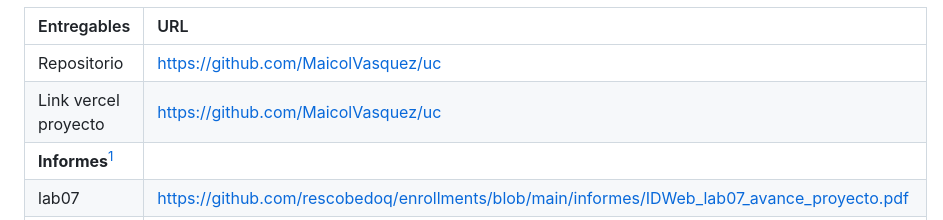
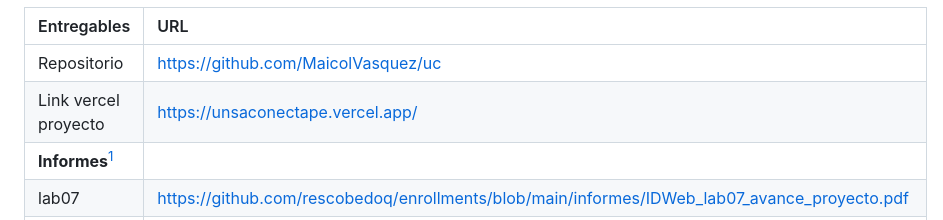
Before and after one commit to MaicolVasquez/uc, a Markdown page: README.md, the part around the change. Drawn GitHub-style.

Commit message:
link correccion

```diff
--- a/README.md
+++ b/README.md
@@ -14,7 +14,7 @@
 | Entregables | URL |
 | :--- | :--- |
 | Repositorio | https://github.com/MaicolVasquez/uc |
-| Link vercel proyecto | [https://github.com/MaicolVasquez/uc](https://unsaconectape.vercel.app/) |
+| Link vercel proyecto | https://unsaconectape.vercel.app/ |
 | **Informes**[^1] | |
 |lab07 |https://github.com/rescobedoq/enrollments/blob/main/informes/IDWeb_lab07_avance_proyecto.pdf|
 |lab08 |https://github.com/rescobedoq/enrollments/blob/main/informes/IDWeb_lab08_avance_proyecto.pdf|
```
